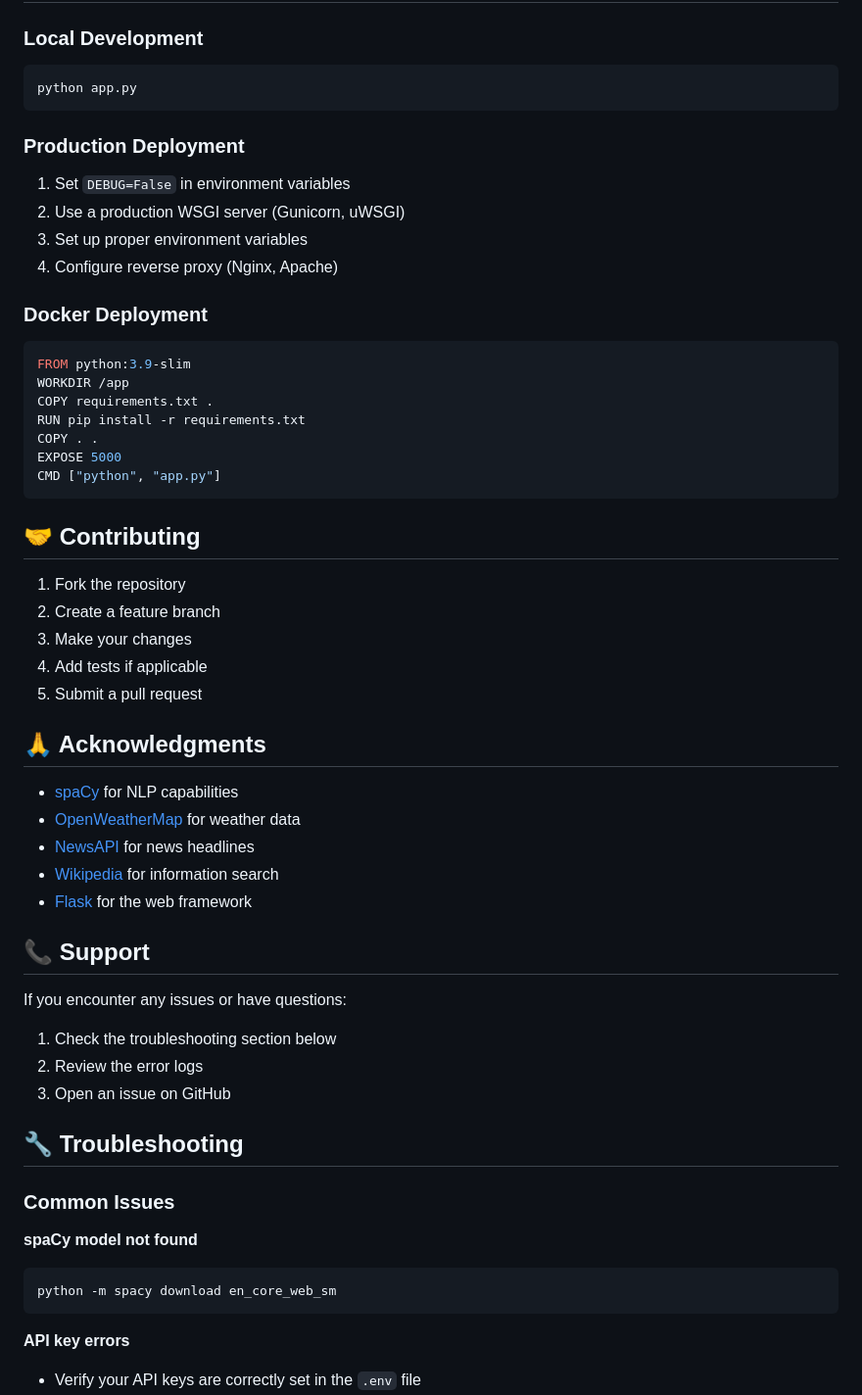
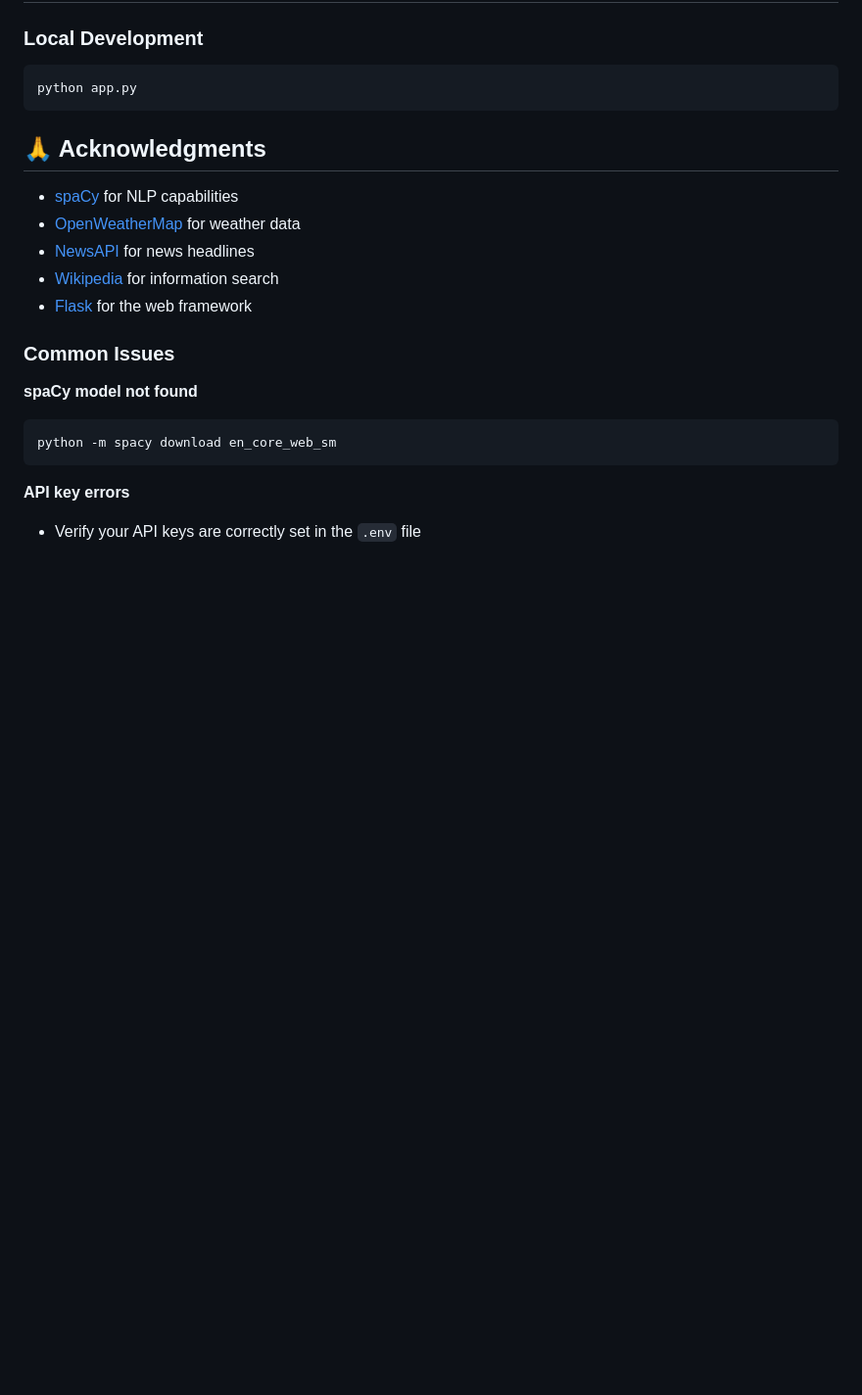
Before and after one commit to kvasa02/python_chatbot, a Markdown page: README.md, the part around the change. Shown at 98% size. Drawn GitHub-style; blank space fills up the shorter version.

````diff
--- a/README.md
+++ b/README.md
@@ -183,30 +183,6 @@ curl -X POST http://localhost:5000/chat \
 python app.py
 ```
 
-### Production Deployment
-1. Set `DEBUG=False` in environment variables
-2. Use a production WSGI server (Gunicorn, uWSGI)
-3. Set up proper environment variables
-4. Configure reverse proxy (Nginx, Apache)
-
-### Docker Deployment
-```dockerfile
-FROM python:3.9-slim
-WORKDIR /app
-COPY requirements.txt .
-RUN pip install -r requirements.txt
-COPY . .
-EXPOSE 5000
-CMD ["python", "app.py"]
-```
-
-## 🤝 Contributing
-
-1. Fork the repository
-2. Create a feature branch
-3. Make your changes
-4. Add tests if applicable
-5. Submit a pull request
 
 ## 🙏 Acknowledgments
 
@@ -216,14 +192,6 @@ CMD ["python", "app.py"]
 - [Wikipedia](https://wikipedia.org/) for information search
 - [Flask](https://flask.palletsprojects.com/) for the web framework
 
-## 📞 Support
-
-If you encounter any issues or have questions:
-1. Check the troubleshooting section below
-2. Review the error logs
-3. Open an issue on GitHub
-
-## 🔧 Troubleshooting
 
 ### Common Issues
 
````
